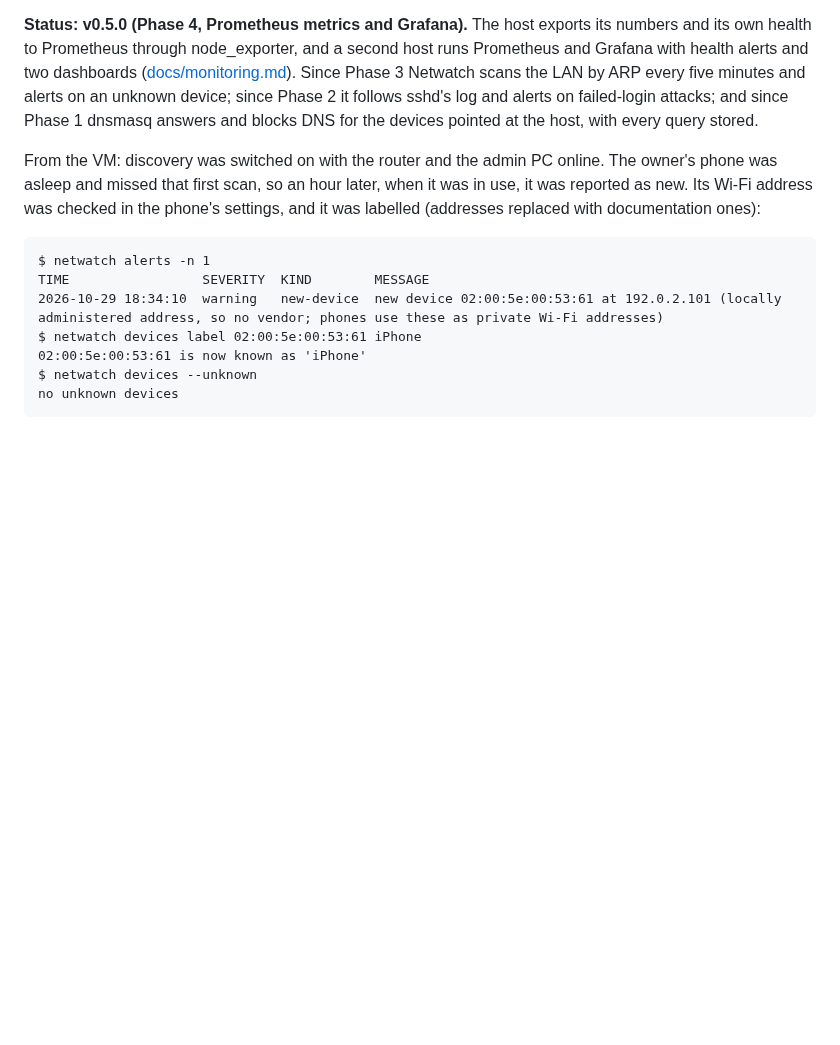
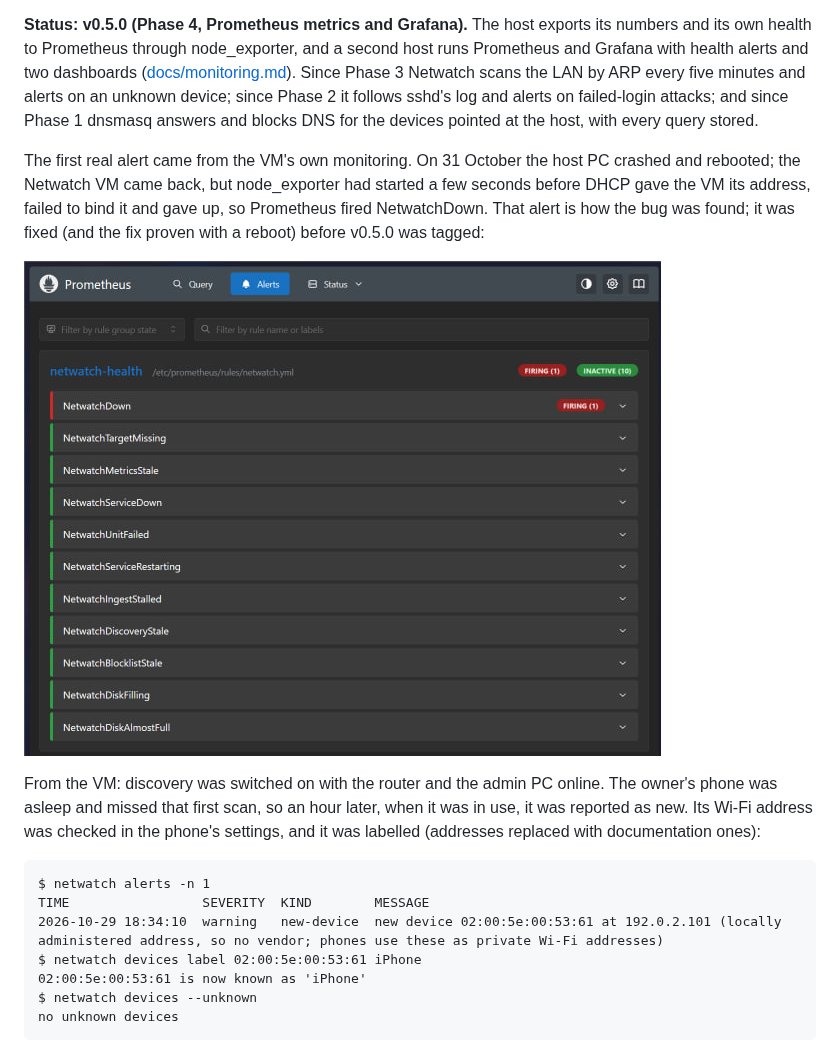
Before and after one commit to iMovingTarget/netwatch, a Markdown page: README.md, the part around the change. GitHub-like rendering; pictures changed too: docs/prometheus-first-alert.png (added); blank space fills up the shorter version.

Commit message:
docs: README picture of the first real alert
The Prometheus Alerts page during the 31 October outage: NetwatchDown firing while the other ten health rules stay inactive. Cropped from the owner's screenshot; it shows no addresses. The caption tells how the alert led to the node_exporter boot-race fix in v0.5.0.

```diff
--- a/README.md
+++ b/README.md
@@ -11,6 +11,14 @@ with health alerts and two dashboards ([docs/monitoring.md](docs/monitoring.md))
 Netwatch scans the LAN by ARP every five minutes and alerts on an unknown device; since Phase 2
 it follows sshd's log and alerts on failed-login attacks; and since Phase 1 dnsmasq answers and
 blocks DNS for the devices pointed at the host, with every query stored.
+
+The first real alert came from the VM's own monitoring. On 31 October the host PC crashed and
+rebooted; the Netwatch VM came back, but node_exporter had started a few seconds before DHCP gave
+the VM its address, failed to bind it and gave up, so Prometheus fired NetwatchDown. That alert
+is how the bug was found; it was fixed (and the fix proven with a reboot) before v0.5.0 was
+tagged:
+
+![Prometheus alerts page: the eleven Netwatch health rules, NetwatchDown firing](docs/prometheus-first-alert.png)
 
 From the VM: discovery was switched on with the router and the admin PC online. The owner's
 phone was asleep and missed that first scan, so an hour later, when it was in use, it was
```
